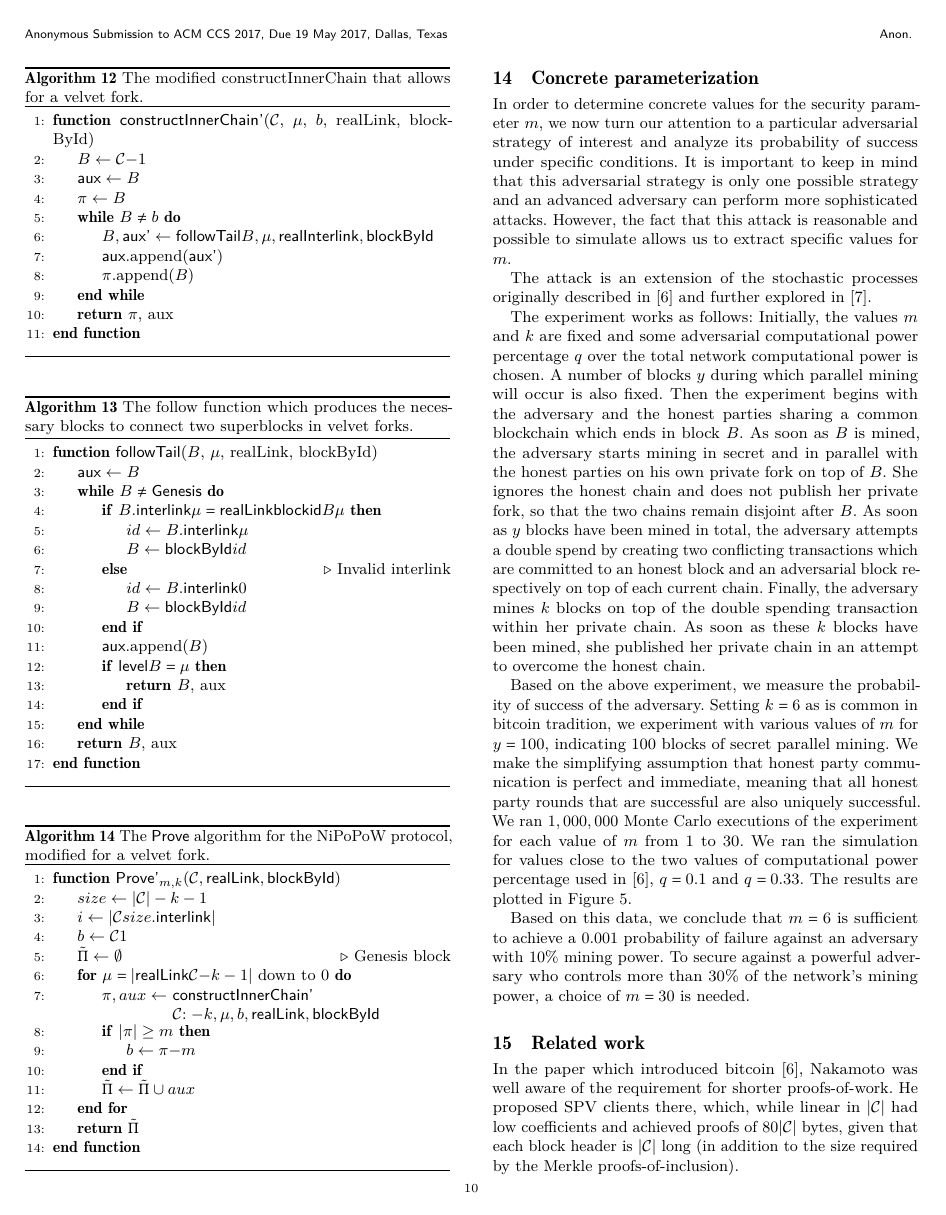
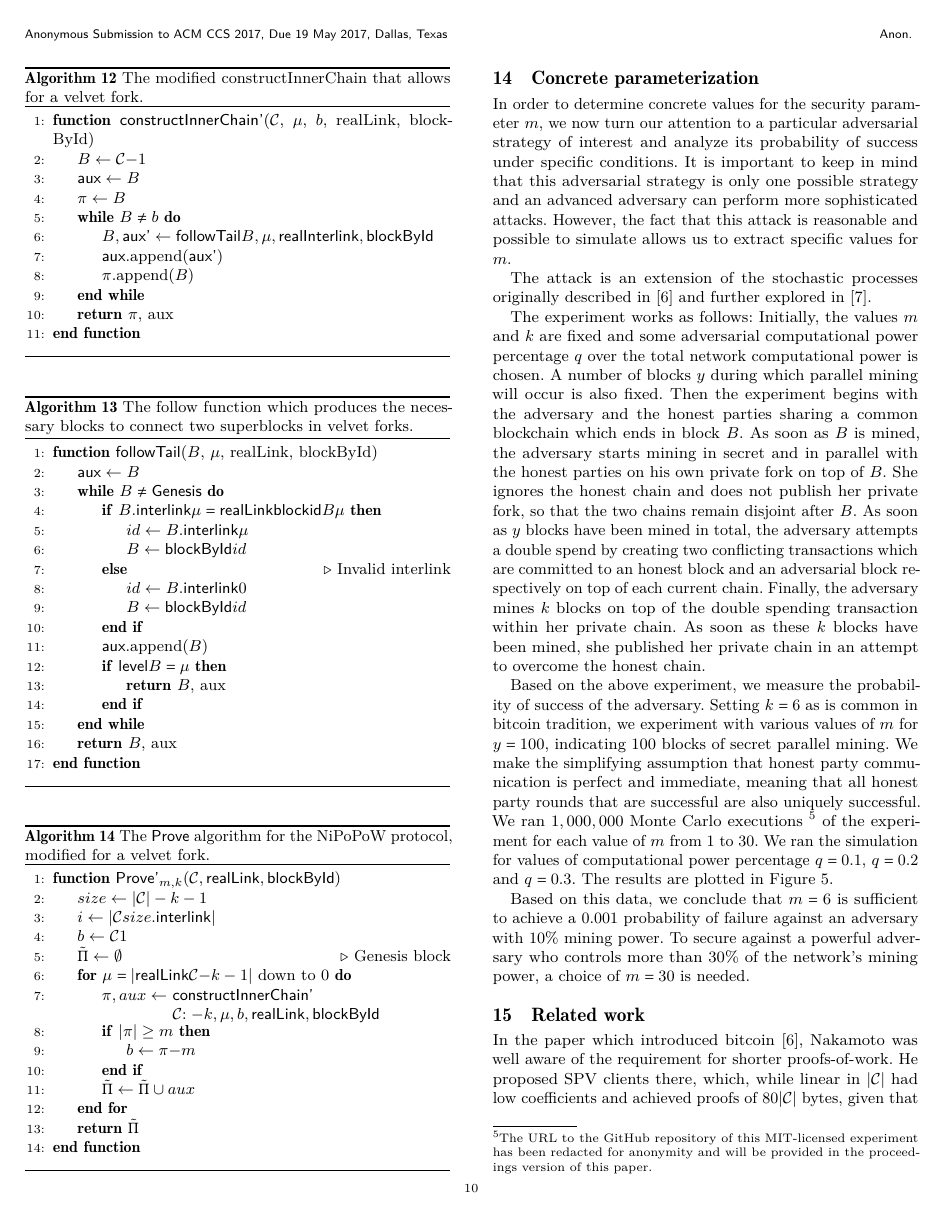
Before and after one commit to dionyziz/popow, a LaTeX paper (whitepaper/nipopows.tex, which reads whitepaper/parameterization.tex): page 10 of 11. Compiled offline with pdfLaTeX.

Commit message:
Update experiment for q in {.1, .2, .3}

```diff
--- a/whitepaper/parameterization.tex
+++ b/whitepaper/parameterization.tex
@@ -33,10 +33,12 @@ with various values of $m$ for $y = 100$, indicating $100$ blocks of secret
 parallel mining. We make the simplifying assumption that honest party
 communication is perfect and immediate, meaning that all honest party rounds
 that are successful are also uniquely successful. We ran $1,000,000$ Monte
-Carlo executions of the experiment for each value of $m$ from $1$ to $30$. We
-ran the simulation for values close to the two values of computational power
-percentage used in \cite{bitcoin}, $q = 0.1$ and $q = 0.33$. The results are
-plotted in Figure~\ref{fig.nipopow-attack-experiment}.
+Carlo executions \footnote{The URL to the GitHub repository of this
+MIT-licensed experiment has been redacted for anonymity and will be provided in
+the proceedings version of this paper.} of the experiment for each value of $m$
+from $1$ to $30$. We ran the simulation for values of computational power
+percentage $q = 0.1$, $q = 0.2$ and $q = 0.3$. The results are plotted in
+Figure~\ref{fig.nipopow-attack-experiment}.
 
 \begin{figure}[h]
     \caption{\label{fig.nipopow-attack-experiment}
```
Also changed, not shown: whitepaper/figures/nipopow-attack-experiment.png, whitepaper/parameterization.tex (5 more changed lines).
